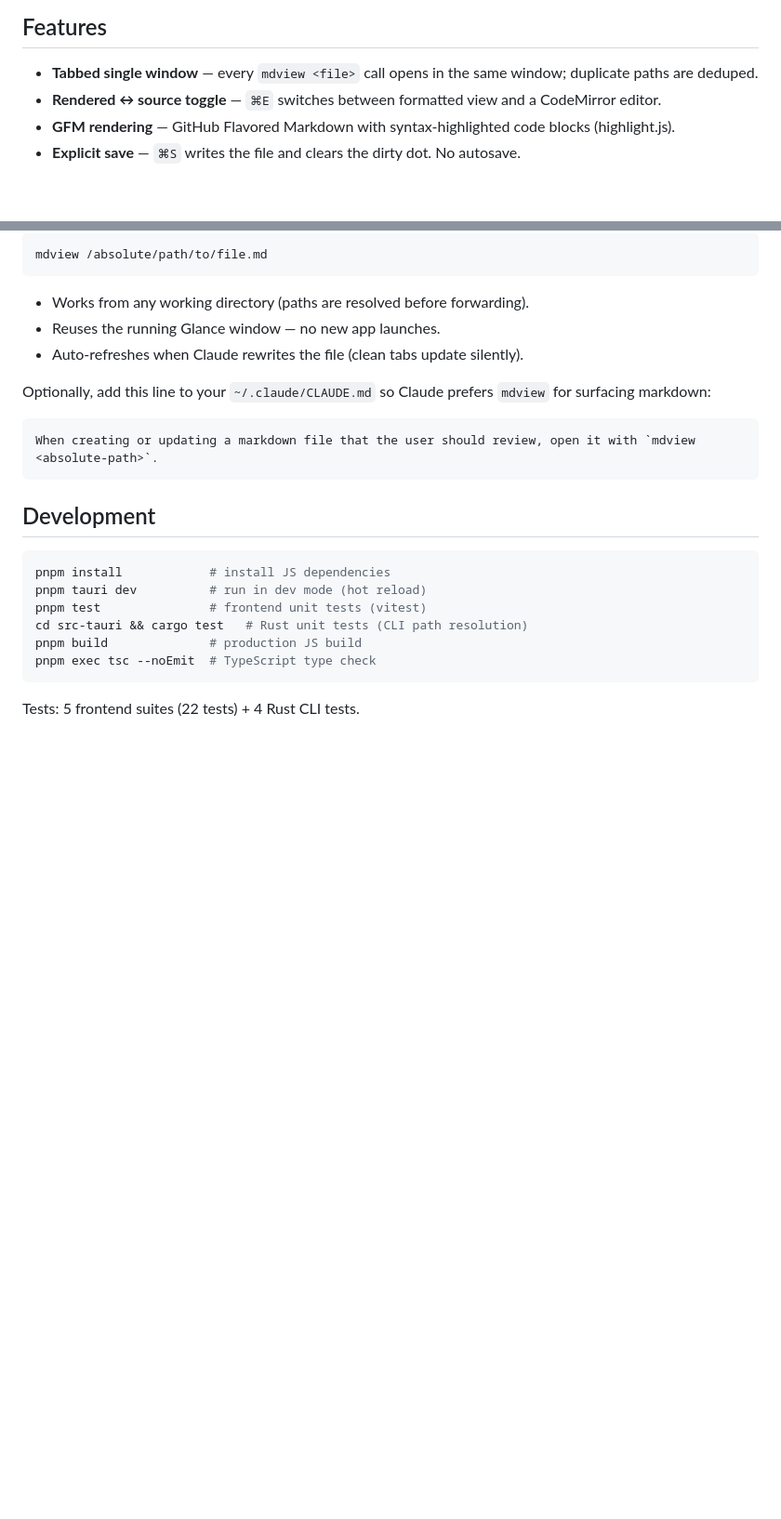
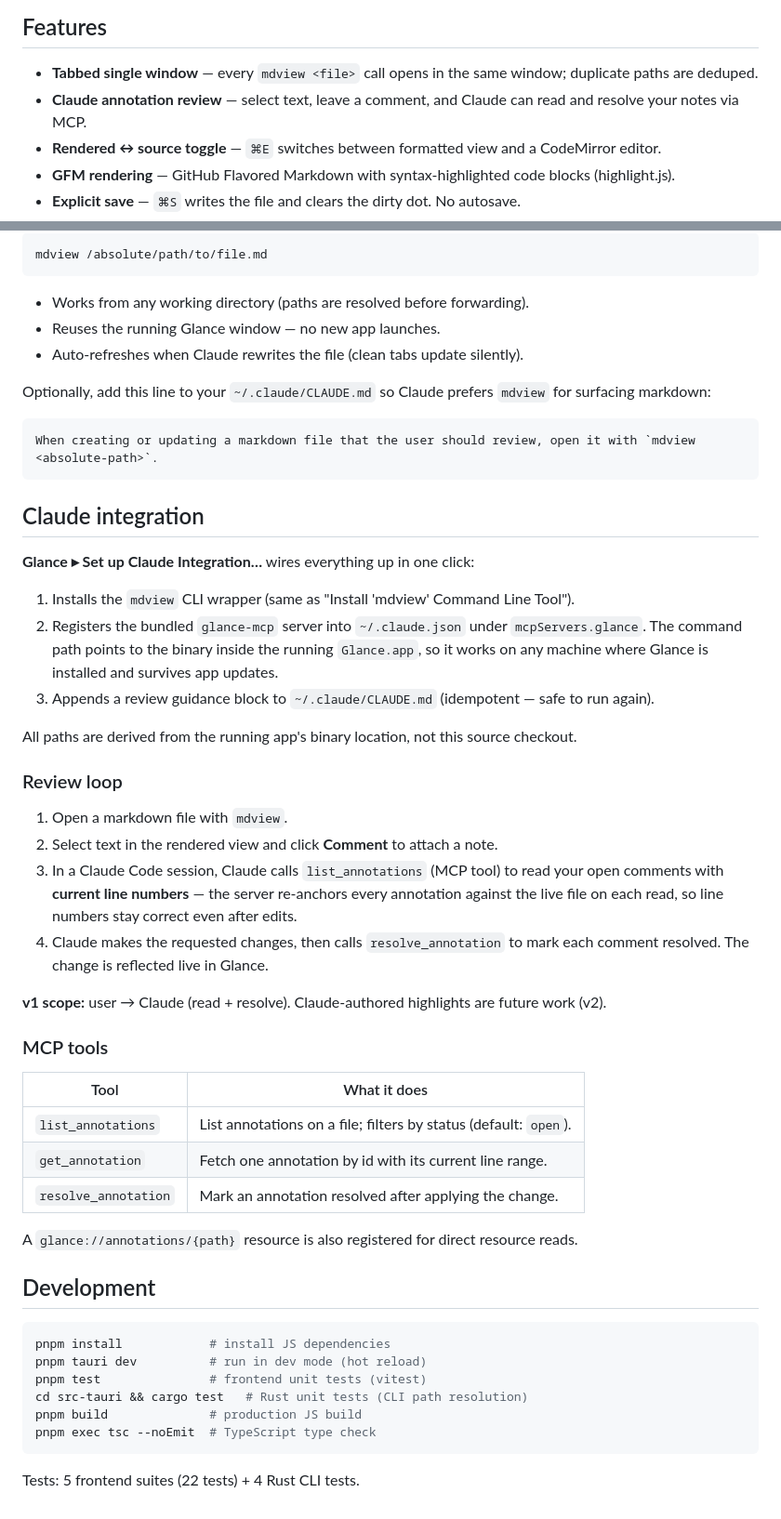
Before and after one commit to ncrohn/glance, a Markdown page: README.md, 2 parts joined by grey strips. Shown at 93% size. Rendered like a GitHub page; blank space fills up the shorter version.

Commit message:
docs: document Glance↔Claude annotation integration
Co-Authored-By: Claude Sonnet 4.6 <noreply@anthropic.com>

````diff
--- a/README.md
+++ b/README.md
@@ -5,6 +5,7 @@ A lightweight macOS markdown viewer and editor. Defaults to formatted view. Desi
 ## Features
 
 - **Tabbed single window** — every `mdview <file>` call opens in the same window; duplicate paths are deduped.
+- **Claude annotation review** — select text, leave a comment, and Claude can read and resolve your notes via MCP.
 - **Rendered ↔ source toggle** — `⌘E` switches between formatted view and a CodeMirror editor.
 - **GFM rendering** — GitHub Flavored Markdown with syntax-highlighted code blocks (highlight.js).
 - **Explicit save** — `⌘S` writes the file and clears the dirty dot. No autosave.
@@ -65,6 +66,35 @@ Optionally, add this line to your `~/.claude/CLAUDE.md` so Claude prefers `mdvie
 When creating or updating a markdown file that the user should review, open it with `mdview <absolute-path>`.
 ```
 
+## Claude integration
+
+**Glance ▸ Set up Claude Integration…** wires everything up in one click:
+
+1. Installs the `mdview` CLI wrapper (same as "Install 'mdview' Command Line Tool").
+2. Registers the bundled `glance-mcp` server into `~/.claude.json` under `mcpServers.glance`. The command path points to the binary inside the running `Glance.app`, so it works on any machine where Glance is installed and survives app updates.
+3. Appends a review guidance block to `~/.claude/CLAUDE.md` (idempotent — safe to run again).
+
+All paths are derived from the running app's binary location, not this source checkout.
+
+### Review loop
+
+1. Open a markdown file with `mdview`.
+2. Select text in the rendered view and click **Comment** to attach a note.
+3. In a Claude Code session, Claude calls `list_annotations` (MCP tool) to read your open comments with **current line numbers** — the server re-anchors every annotation against the live file on each read, so line numbers stay correct even after edits.
+4. Claude makes the requested changes, then calls `resolve_annotation` to mark each comment resolved. The change is reflected live in Glance.
+
+**v1 scope:** user → Claude (read + resolve). Claude-authored highlights are future work (v2).
+
+### MCP tools
+
+| Tool | What it does |
+|---|---|
+| `list_annotations` | List annotations on a file; filters by status (default: `open`). |
+| `get_annotation` | Fetch one annotation by id with its current line range. |
+| `resolve_annotation` | Mark an annotation resolved after applying the change. |
+
+A `glance://annotations/{path}` resource is also registered for direct resource reads.
+
 ## Development
 
 ```bash
````
Also changed, not shown: CLAUDE.md (+10 -2 lines).
